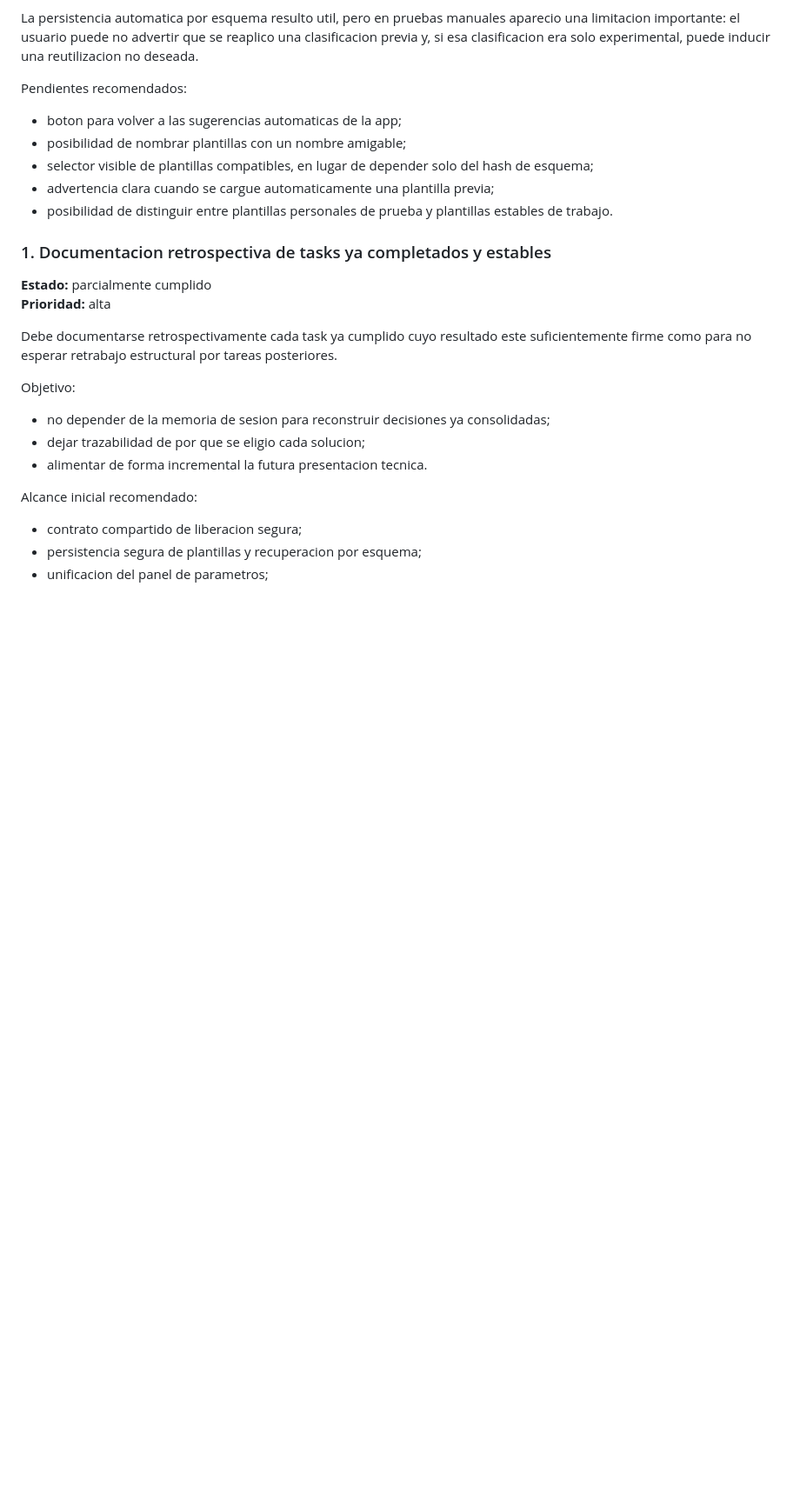
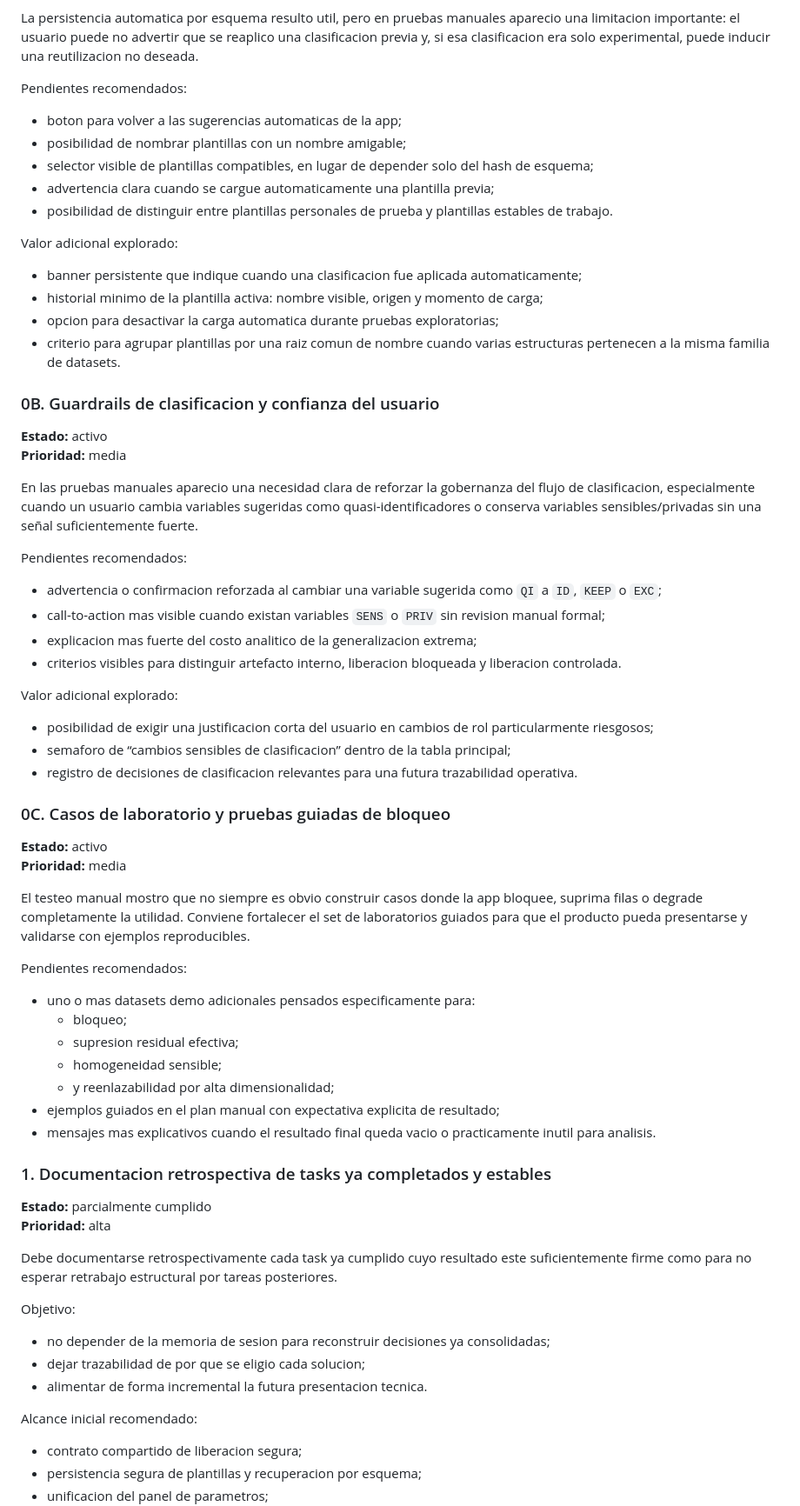
Before and after one commit to MauroCrosignani/obfuscator, a Markdown page: docs/06_desarrollo/BACKLOG.md, the part around the change. Shown at 87% size. Rendered like a GitHub page; blank space fills up the shorter version.

Commit message:
docs: capture template module and classification guardrails design

```diff
--- a/docs/06_desarrollo/BACKLOG.md
+++ b/docs/06_desarrollo/BACKLOG.md
@@ -47,6 +47,50 @@ Pendientes recomendados:
 - selector visible de plantillas compatibles, en lugar de depender solo del hash de esquema;
 - advertencia clara cuando se cargue automaticamente una plantilla previa;
 - posibilidad de distinguir entre plantillas personales de prueba y plantillas estables de trabajo.
+
+Valor adicional explorado:
+
+- banner persistente que indique cuando una clasificacion fue aplicada automaticamente;
+- historial minimo de la plantilla activa: nombre visible, origen y momento de carga;
+- opcion para desactivar la carga automatica durante pruebas exploratorias;
+- criterio para agrupar plantillas por una raiz comun de nombre cuando varias estructuras pertenecen a la misma familia de datasets.
+
+### 0B. Guardrails de clasificacion y confianza del usuario
+
+**Estado:** activo
+**Prioridad:** media
+
+En las pruebas manuales aparecio una necesidad clara de reforzar la gobernanza del flujo de clasificacion, especialmente cuando un usuario cambia variables sugeridas como quasi-identificadores o conserva variables sensibles/privadas sin una señal suficientemente fuerte.
+
+Pendientes recomendados:
+
+- advertencia o confirmacion reforzada al cambiar una variable sugerida como `QI` a `ID`, `KEEP` o `EXC`;
+- call-to-action mas visible cuando existan variables `SENS` o `PRIV` sin revision manual formal;
+- explicacion mas fuerte del costo analitico de la generalizacion extrema;
+- criterios visibles para distinguir artefacto interno, liberacion bloqueada y liberacion controlada.
+
+Valor adicional explorado:
+
+- posibilidad de exigir una justificacion corta del usuario en cambios de rol particularmente riesgosos;
+- semaforo de “cambios sensibles de clasificacion” dentro de la tabla principal;
+- registro de decisiones de clasificacion relevantes para una futura trazabilidad operativa.
+
+### 0C. Casos de laboratorio y pruebas guiadas de bloqueo
+
+**Estado:** activo
+**Prioridad:** media
+
+El testeo manual mostro que no siempre es obvio construir casos donde la app bloquee, suprima filas o degrade completamente la utilidad. Conviene fortalecer el set de laboratorios guiados para que el producto pueda presentarse y validarse con ejemplos reproducibles.
+
+Pendientes recomendados:
+
+- uno o mas datasets demo adicionales pensados especificamente para:
+  - bloqueo;
+  - supresion residual efectiva;
+  - homogeneidad sensible;
+  - y reenlazabilidad por alta dimensionalidad;
+- ejemplos guiados en el plan manual con expectativa explicita de resultado;
+- mensajes mas explicativos cuando el resultado final queda vacio o practicamente inutil para analisis.
 
 ### 1. Documentacion retrospectiva de tasks ya completados y estables
 
```
Also changed, not shown: docs/02_diseno/2026-05-10-diseno-modulo-de-plantillas-y-guardrails-de-clasificacion.md (added, +182 -0 lines).
